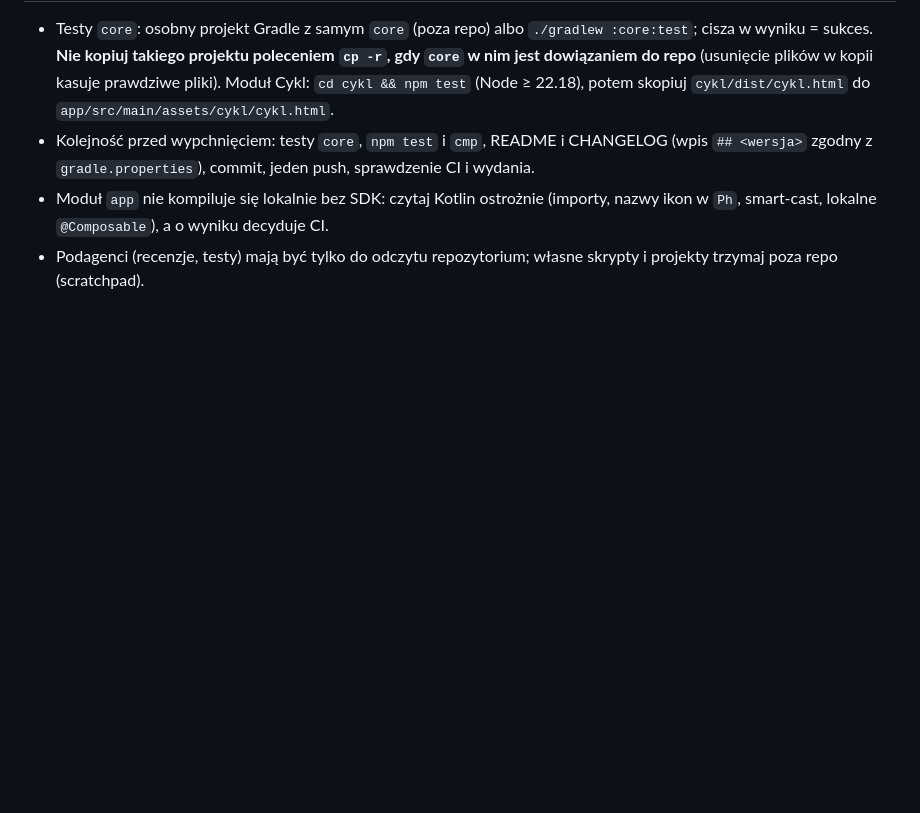
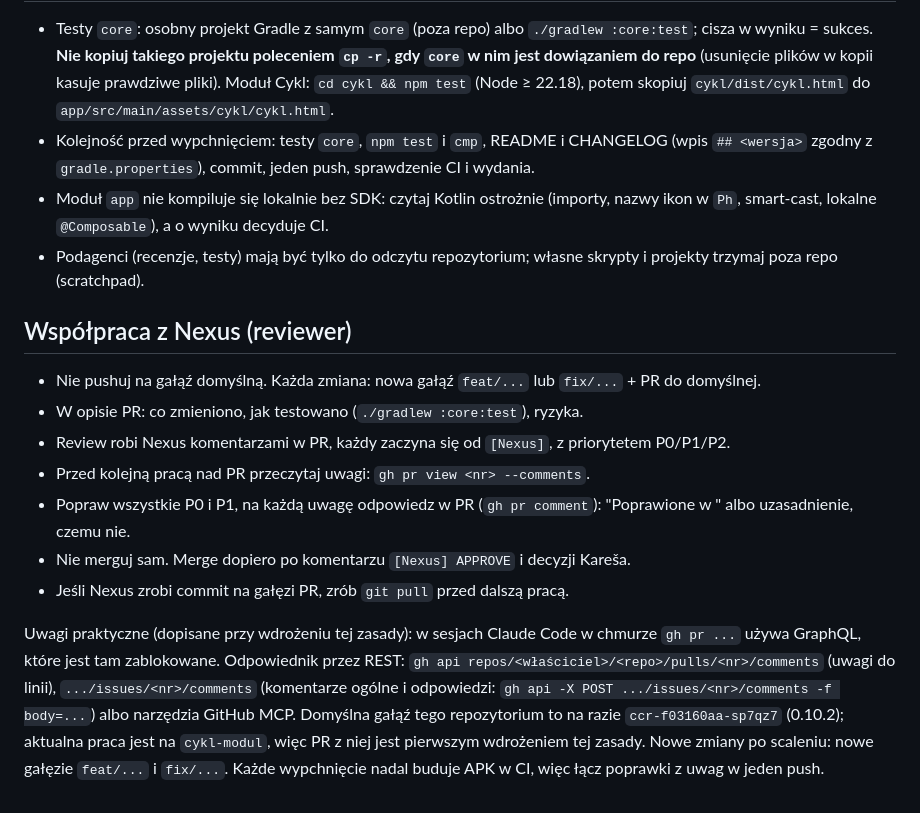
Before and after one commit to Jack4B/leki, a Markdown page: CLAUDE.md, the part around the change. GitHub-like rendering; blank space fills up the shorter version.

Commit message:
CLAUDE.md: współpraca z Nexus (reviewer): PR zamiast pushu na domyślną, uwagi P0/P1/P2
Co-Authored-By: Claude Sonnet 5.5 <noreply@anthropic.com>
Claude-Session: https://claude.ai/code/session_01Mh7SLR6s7chGprVvtSjMkA

```diff
--- a/CLAUDE.md
+++ b/CLAUDE.md
@@ -48,3 +48,15 @@ Leki doraźne („w razie potrzeby”), kontrast obramowań kontrolek i nazwy p
 - Kolejność przed wypchnięciem: testy `core`, `npm test` i `cmp`, README i CHANGELOG (wpis `## <wersja>` zgodny z `gradle.properties`), commit, jeden push, sprawdzenie CI i wydania.
 - Moduł `app` nie kompiluje się lokalnie bez SDK: czytaj Kotlin ostrożnie (importy, nazwy ikon w `Ph`, smart-cast, lokalne `@Composable`), a o wyniku decyduje CI.
 - Podagenci (recenzje, testy) mają być tylko do odczytu repozytorium; własne skrypty i projekty trzymaj poza repo (scratchpad).
+
+## Współpraca z Nexus (reviewer)
+
+- Nie pushuj na gałąź domyślną. Każda zmiana: nowa gałąź `feat/...` lub `fix/...` + PR do domyślnej.
+- W opisie PR: co zmieniono, jak testowano (`./gradlew :core:test`), ryzyka.
+- Review robi Nexus komentarzami w PR, każdy zaczyna się od `[Nexus]`, z priorytetem P0/P1/P2.
+- Przed kolejną pracą nad PR przeczytaj uwagi: `gh pr view <nr> --comments`.
+- Popraw wszystkie P0 i P1, na każdą uwagę odpowiedz w PR (`gh pr comment`): "Poprawione w <commit>" albo uzasadnienie, czemu nie.
+- Nie merguj sam. Merge dopiero po komentarzu `[Nexus] APPROVE` i decyzji Kareša.
+- Jeśli Nexus zrobi commit na gałęzi PR, zrób `git pull` przed dalszą pracą.
+
+Uwagi praktyczne (dopisane przy wdrożeniu tej zasady): w sesjach Claude Code w chmurze `gh pr ...` używa GraphQL, które jest tam zablokowane. Odpowiednik przez REST: `gh api repos/<właściciel>/<repo>/pulls/<nr>/comments` (uwagi do linii), `.../issues/<nr>/comments` (komentarze ogólne i odpowiedzi: `gh api -X POST .../issues/<nr>/comments -f body=...`) albo narzędzia GitHub MCP. Domyślna gałąź tego repozytorium to na razie `ccr-f03160aa-sp7qz7` (0.10.2); aktualna praca jest na `cykl-modul`, więc PR z niej jest pierwszym wdrożeniem tej zasady. Nowe zmiany po scaleniu: nowe gałęzie `feat/...` i `fix/...`. Każde wypchnięcie nadal buduje APK w CI, więc łącz poprawki z uwag w jeden push.
```
Also changed, not shown: CHANGELOG.md (+1 -1 lines).
